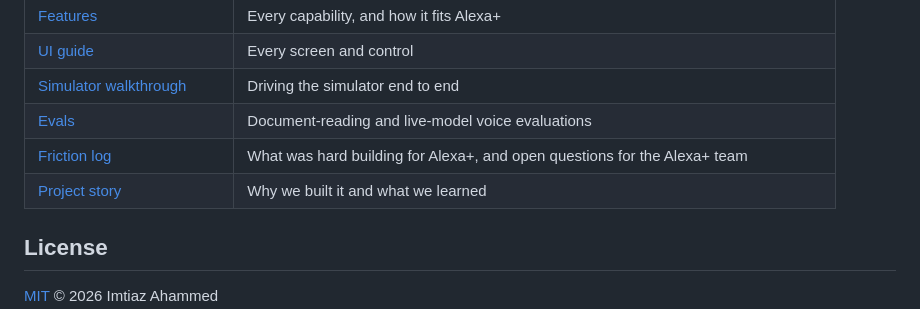
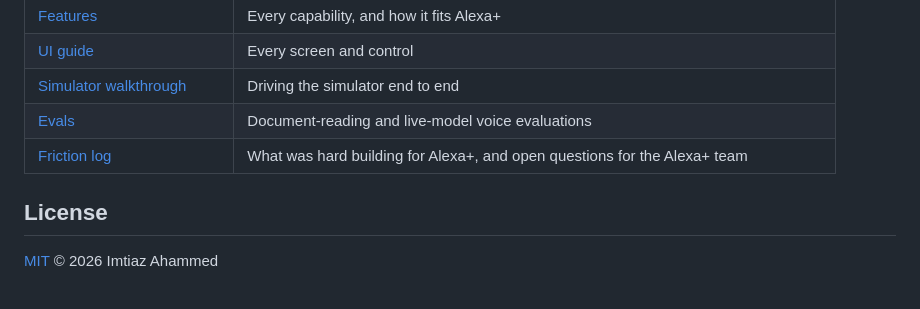
Before and after one commit to Ghost-141/CareLoop, a Markdown page: README.md, the part around the change. Drawn GitHub-style.

```diff
--- a/README.md
+++ b/README.md
@@ -62,7 +62,6 @@ uv run pytest -q       # 410 tests, including live runs against a real server
 | [Simulator walkthrough](docs/CARELOOP_SIMULATOR_WALKTHROUGH.md) | Driving the simulator end to end |
 | [Evals](docs/CARELOOP_EVALS.md) | Document-reading and live-model voice evaluations |
 | [Friction log](docs/FRICTION_LOG.md) | What was hard building for Alexa+, and open questions for the Alexa+ team |
-| [Project story](docs/CARELOOP_PROJECT_STORY.md) | Why we built it and what we learned |
 
 ## License
 
```
Also changed, not shown: docs/CARELOOP_ARCHITECTURE.md (+1 -2 lines), docs/CARELOOP_PROJECT_STORY.md (deleted, +0 -76 lines).
